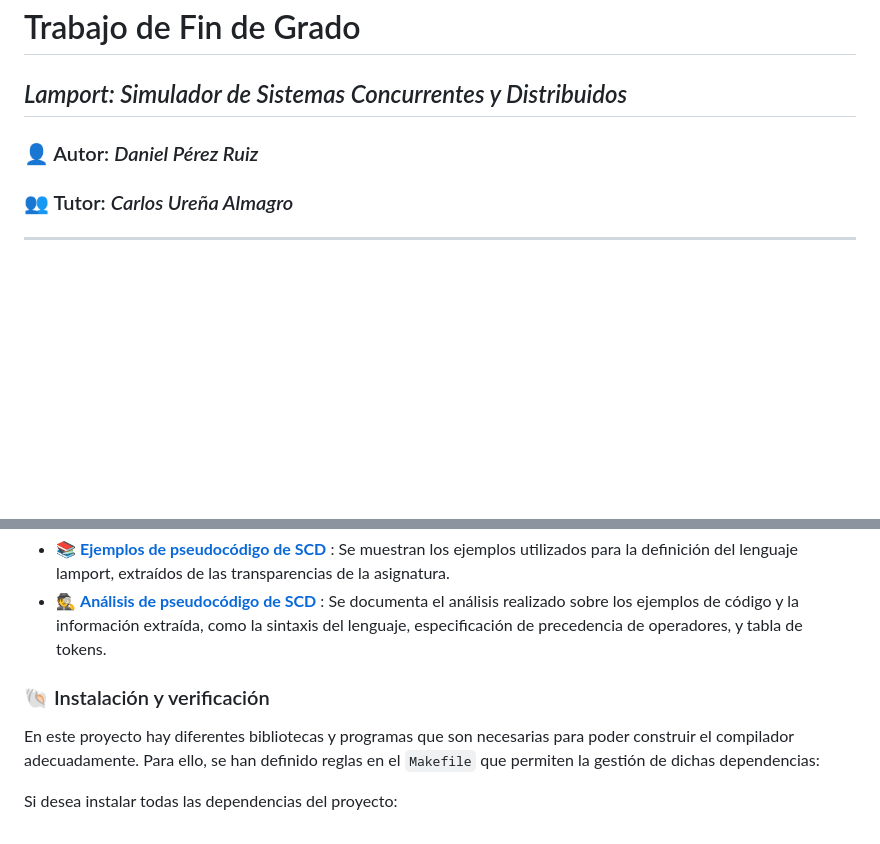
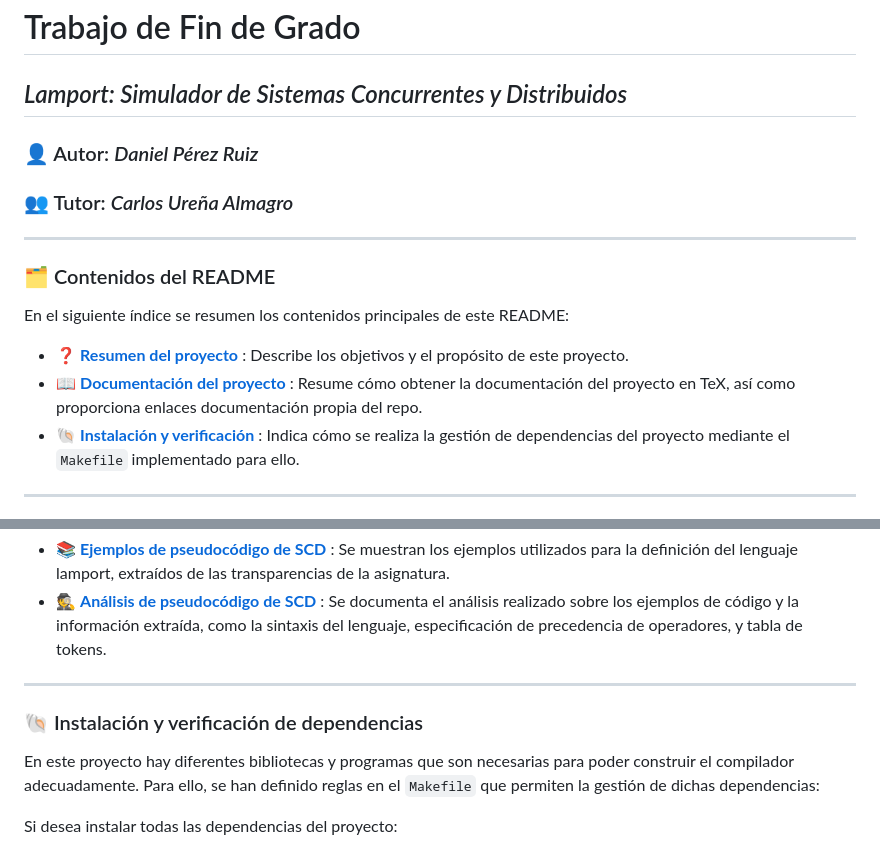
Before and after one commit to danielsp13/lamport, a Markdown page: README.md, 2 parts joined by grey strips. GitHub-like rendering; blank space fills up the shorter version.

Commit message:
:lipstick: closes #31

```diff
--- a/README.md
+++ b/README.md
@@ -1,14 +1,20 @@
 # Trabajo de Fin de Grado
 
 ## *Lamport: Simulador de Sistemas Concurrentes y Distribuidos*
-
-
 
 ### :bust_in_silhouette: Autor: *Daniel Pérez Ruiz*
 
 ### :busts_in_silhouette: Tutor: *Carlos Ureña Almagro*
 
+****
 
+### :card_index_dividers: Contenidos del README
+
+En el siguiente índice se resumen los contenidos principales de este README:
+
+* :question: **[Resumen del proyecto](#lamport-resume)** : Describe los objetivos y el propósito de este proyecto.
+* :book: **[Documentación del proyecto](#lamport-doc)** : Resume cómo obtener la documentación del proyecto en TeX, así como proporciona enlaces documentación propia del repo.
+* :shell: **[Instalación y verificación](#lamport-install)** : Indica cómo se realiza la gestión de dependencias del proyecto mediante el `Makefile` implementado para ello.
 
 ****
 
@@ -51,7 +55,9 @@ Si desea consultar la documentación referente al proceso de construcción del c
 *  :books: **[Ejemplos de pseudocódigo de SCD](docs/ejemplos_pseudocodigo.md)** : Se muestran los ejemplos utilizados para la definición del lenguaje lamport, extraídos de las transparencias de la asignatura.
 * :detective: **[Análisis de pseudocódigo de SCD](docs/analisis_pseudocodigo.md)** : Se documenta el análisis realizado sobre los ejemplos de código y la información extraída, como la sintaxis del lenguaje, especificación de precedencia de operadores, y tabla de tokens.
 
-### :shell: Instalación y verificación
+****
+
+### :shell: <a name="lamport-install"></a> Instalación y verificación de dependencias
 
 En este proyecto hay diferentes bibliotecas y programas que son necesarias para poder construir el compilador adecuadamente. Para ello, se han definido reglas en el `Makefile` que permiten la gestión de dichas dependencias:
 
```
Also changed, not shown: other parts of README.md (+7 -5 lines).
